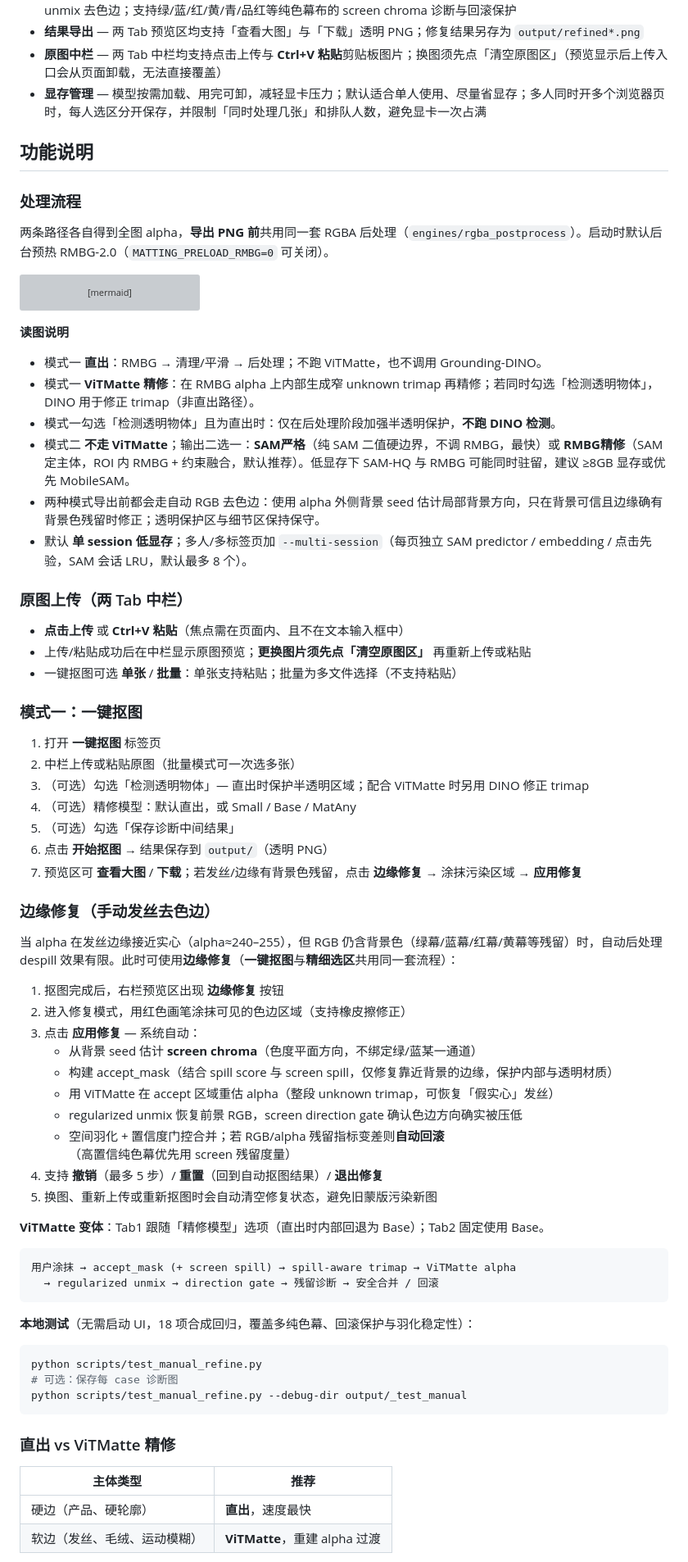
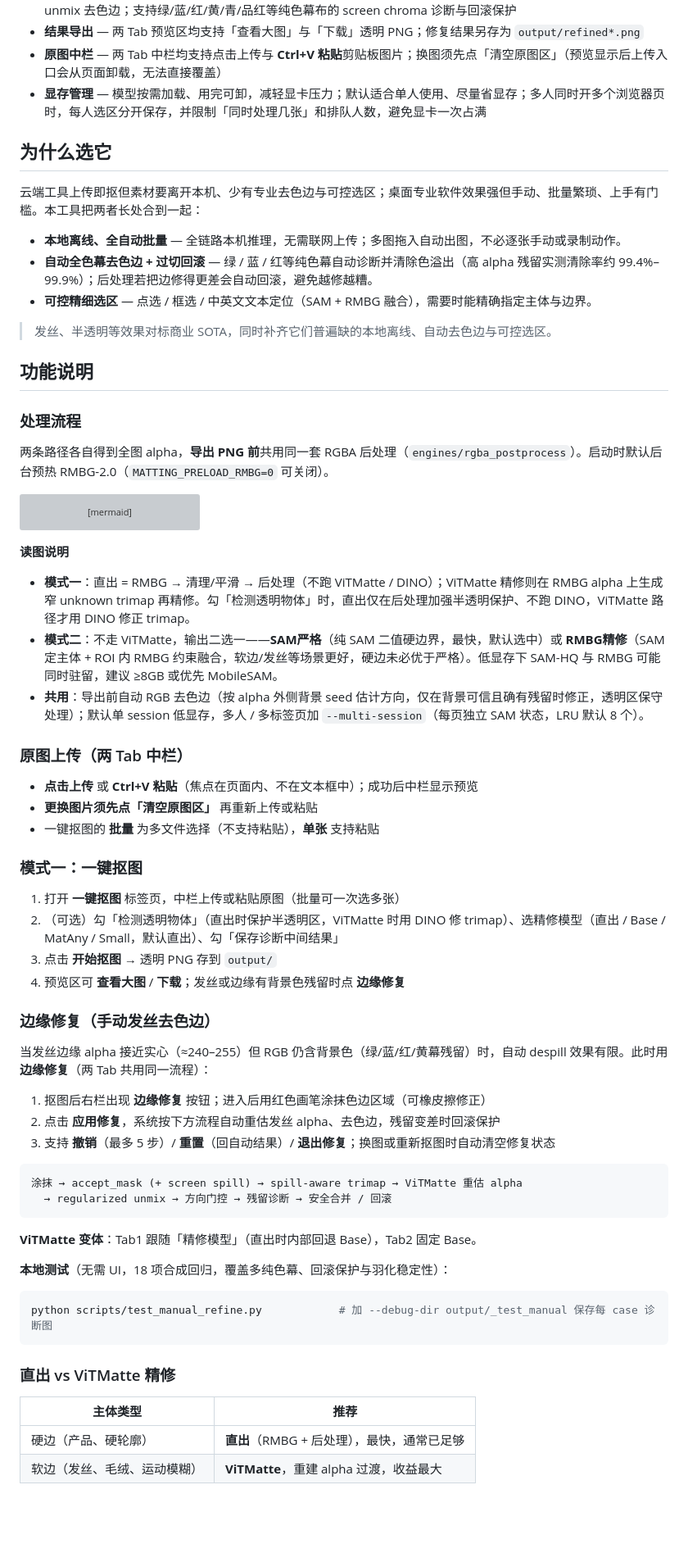
Before and after one commit to jingranburangyongzhongwen/ai-matting-toolkit, a Markdown page: README.md, the part around one of its changes. Shown at 82% size. GitHub-like rendering; blank space fills up the shorter version; grey boxes are pictures that could not be loaded.

````diff
--- a/README.md
+++ b/README.md
@@ -12,6 +12,16 @@
 - **结果导出** — 两 Tab 预览区均支持「查看大图」与「下载」透明 PNG；修复结果另存为 `output/refined*.png`
 - **原图中栏** — 两 Tab 中栏均支持点击上传与 **Ctrl+V 粘贴**剪贴板图片；换图须先点「清空原图区」（预览显示后上传入口会从页面卸载，无法直接覆盖）
 - **显存管理** — 模型按需加载、用完可卸，减轻显卡压力；默认适合单人使用、尽量省显存；多人同时开多个浏览器页时，每人选区分开保存，并限制「同时处理几张」和排队人数，避免显卡一次占满
+
+## 为什么选它
+
+云端工具上传即抠但素材要离开本机、少有专业去色边与可控选区；桌面专业软件效果强但手动、批量繁琐、上手有门槛。本工具把两者长处合到一起：
+
+- **本地离线、全自动批量** — 全链路本机推理，无需联网上传；多图拖入自动出图，不必逐张手动或录制动作。
+- **自动全色幕去色边 + 过切回滚** — 绿 / 蓝 / 红等纯色幕自动诊断并清除色溢出（高 alpha 残留实测清除率约 99.4%–99.9%）；后处理若把边修得更差会自动回滚，避免越修越糟。
+- **可控精细选区** — 点选 / 框选 / 中英文文本定位（SAM + RMBG 融合），需要时能精确指定主体与边界。
+
+> 发丝、半透明等效果对标商业 SOTA，同时补齐它们普遍缺的本地离线、自动去色边与可控选区。
 
 ## 功能说明
 
@@ -87,63 +97,48 @@ flowchart TB
 
 **读图说明**
 
-- 模式一 **直出**：RMBG → 清理/平滑 → 后处理；不跑 ViTMatte，也不调用 Grounding-DINO。
-- 模式一 **ViTMatte 精修**：在 RMBG alpha 上内部生成窄 unknown trimap 再精修；若同时勾选「检测透明物体」，DINO 用于修正 trimap（非直出路径）。
-- 模式一勾选「检测透明物体」且为直出时：仅在后处理阶段加强半透明保护，**不跑 DINO 检测**。
-- 模式二 **不走 ViTMatte**；输出二选一：**SAM严格**（纯 SAM 二值硬边界，不调 RMBG，最快）或 **RMBG精修**（SAM 定主体，ROI 内 RMBG + 约束融合，默认推荐）。低显存下 SAM-HQ 与 RMBG 可能同时驻留，建议 ≥8GB 显存或优先 MobileSAM。
-- 两种模式导出前都会走自动 RGB 去色边：使用 alpha 外侧背景 seed 估计局部背景方向，只在背景可信且边缘确有背景色残留时修正；透明保护区与细节区保持保守。
-- 默认 **单 session 低显存**；多人/多标签页加 `--multi-session`（每页独立 SAM predictor / embedding / 点击先验，SAM 会话 LRU，默认最多 8 个）。
+- **模式一**：直出 = RMBG → 清理/平滑 → 后处理（不跑 ViTMatte / DINO）；ViTMatte 精修则在 RMBG alpha 上生成窄 unknown trimap 再精修。勾「检测透明物体」时，直出仅在后处理加强半透明保护、不跑 DINO，ViTMatte 路径才用 DINO 修正 trimap。
+- **模式二**：不走 ViTMatte，输出二选一——**SAM严格**（纯 SAM 二值硬边界，最快，默认选中）或 **RMBG精修**（SAM 定主体 + ROI 内 RMBG 约束融合，软边/发丝等场景更好，硬边未必优于严格）。低显存下 SAM-HQ 与 RMBG 可能同时驻留，建议 ≥8GB 或优先 MobileSAM。
+- **共用**：导出前自动 RGB 去色边（按 alpha 外侧背景 seed 估计方向，仅在背景可信且确有残留时修正，透明区保守处理）；默认单 session 低显存，多人 / 多标签页加 `--multi-session`（每页独立 SAM 状态，LRU 默认 8 个）。
 
 ### 原图上传（两 Tab 中栏）
 
-- **点击上传** 或 **Ctrl+V 粘贴**（焦点需在页面内、且不在文本输入框中）
-- 上传/粘贴成功后在中栏显示原图预览；**更换图片须先点「清空原图区」** 再重新上传或粘贴
-- 一键抠图可选 **单张** / **批量**：单张支持粘贴；批量为多文件选择（不支持粘贴）
+- **点击上传** 或 **Ctrl+V 粘贴**（焦点在页面内、不在文本框中）；成功后中栏显示预览
+- **更换图片须先点「清空原图区」** 再重新上传或粘贴
+- 一键抠图的 **批量** 为多文件选择（不支持粘贴），**单张** 支持粘贴
 
 ### 模式一：一键抠图
 
-1. 打开 **一键抠图** 标签页
-2. 中栏上传或粘贴原图（批量模式可一次选多张）
-3. （可选）勾选「检测透明物体」— 直出时保护半透明区域；配合 ViTMatte 时另用 DINO 修正 trimap
-4. （可选）精修模型：默认直出，或 Small / Base / MatAny
-5. （可选）勾选「保存诊断中间结果」
-6. 点击 **开始抠图** → 结果保存到 `output/`（透明 PNG）
-7. 预览区可 **查看大图** / **下载**；若发丝/边缘有背景色残留，点击 **边缘修复** → 涂抹污染区域 → **应用修复**
+1. 打开 **一键抠图** 标签页，中栏上传或粘贴原图（批量可一次选多张）
+2. （可选）勾「检测透明物体」（直出时保护半透明区，ViTMatte 时用 DINO 修 trimap）、选精修模型（直出 / Base / MatAny / Small，默认直出）、勾「保存诊断中间结果」
+3. 点击 **开始抠图** → 透明 PNG 存到 `output/`
+4. 预览区可 **查看大图** / **下载**；发丝或边缘有背景色残留时点 **边缘修复**
 
 ### 边缘修复（手动发丝去色边）
 
-当 alpha 在发丝边缘接近实心（alpha≈240–255），但 RGB 仍含背景色（绿幕/蓝幕/红幕/黄幕等残留）时，自动后处理 despill 效果有限。此时可使用**边缘修复**（**一键抠图**与**精细选区**共用同一套流程）：
+当发丝边缘 alpha 接近实心（≈240–255）但 RGB 仍含背景色（绿/蓝/红/黄幕残留）时，自动 despill 效果有限。此时用**边缘修复**（两 Tab 共用同一流程）：
 
-1. 抠图完成后，右栏预览区出现 **边缘修复** 按钮
-2. 进入修复模式，用红色画笔涂抹可见的色边区域（支持橡皮擦修正）
-3. 点击 **应用修复** — 系统自动：
-   - 从背景 seed 估计 **screen chroma**（色度平面方向，不绑定绿/蓝某一通道）
-   - 构建 accept_mask（结合 spill score 与 screen spill，仅修复靠近背景的边缘，保护内部与透明材质）
-   - 用 ViTMatte 在 accept 区域重估 alpha（整段 unknown trimap，可恢复「假实心」发丝）
-   - regularized unmix 恢复前景 RGB，screen direction gate 确认色边方向确实被压低
-   - 空间羽化 + 置信度门控合并；若 RGB/alpha 残留指标变差则**自动回滚**（高置信纯色幕优先用 screen 残留度量）
-4. 支持 **撤销**（最多 5 步）/ **重置**（回到自动抠图结果）/ **退出修复**
-5. 换图、重新上传或重新抠图时会自动清空修复状态，避免旧蒙版污染新图
-
-**ViTMatte 变体**：Tab1 跟随「精修模型」选项（直出时内部回退为 Base）；Tab2 固定使用 Base。
+1. 抠图后右栏出现 **边缘修复** 按钮；进入后用红色画笔涂抹色边区域（可橡皮擦修正）
+2. 点击 **应用修复**，系统按下方流程自动重估发丝 alpha、去色边，残留变差时回滚保护
+3. 支持 **撤销**（最多 5 步）/ **重置**（回自动结果）/ **退出修复**；换图或重新抠图时自动清空修复状态
 
 ```
-用户涂抹 → accept_mask (+ screen spill) → spill-aware trimap → ViTMatte alpha
-  → regularized unmix → direction gate → 残留诊断 → 安全合并 / 回滚
+涂抹 → accept_mask (+ screen spill) → spill-aware trimap → ViTMatte 重估 alpha
+  → regularized unmix → 方向门控 → 残留诊断 → 安全合并 / 回滚
 ```
 
-**本地测试**（无需启动 UI，18 项合成回归，覆盖多纯色幕、回滚保护与羽化稳定性）：
+**ViTMatte 变体**：Tab1 跟随「精修模型」（直出时内部回退 Base），Tab2 固定 Base。
+
+**本地测试**（无需 UI，18 项合成回归，覆盖多纯色幕、回滚保护与羽化稳定性）：
 
 ```bash
-python scripts/test_manual_refine.py
-# 可选：保存每 case 诊断图
-python scripts/test_manual_refine.py --debug-dir output/_test_manual
+python scripts/test_manual_refine.py            # 加 --debug-dir output/_test_manual 保存每 case 诊断图
 ```
 
 ### 直出 vs ViTMatte 精修
 
 | 主体类型 | 推荐 |
 |---|---|
-| 硬边（产品、硬轮廓） | **直出**，速度最快 |
-| 软边（发丝、毛绒、运动模糊） | **ViTMatte**，重建 alpha 过渡 |
+| 硬边（产品、硬轮廓） | **直出**（RMBG + 后处理），最快，通常已足够 |
+| 软边（发丝、毛绒、运动模糊） | **ViTMatte**，重建 alpha 过渡，收益最大 |
 
````
Also changed, not shown: other parts of README.md (+20 -47 lines).
